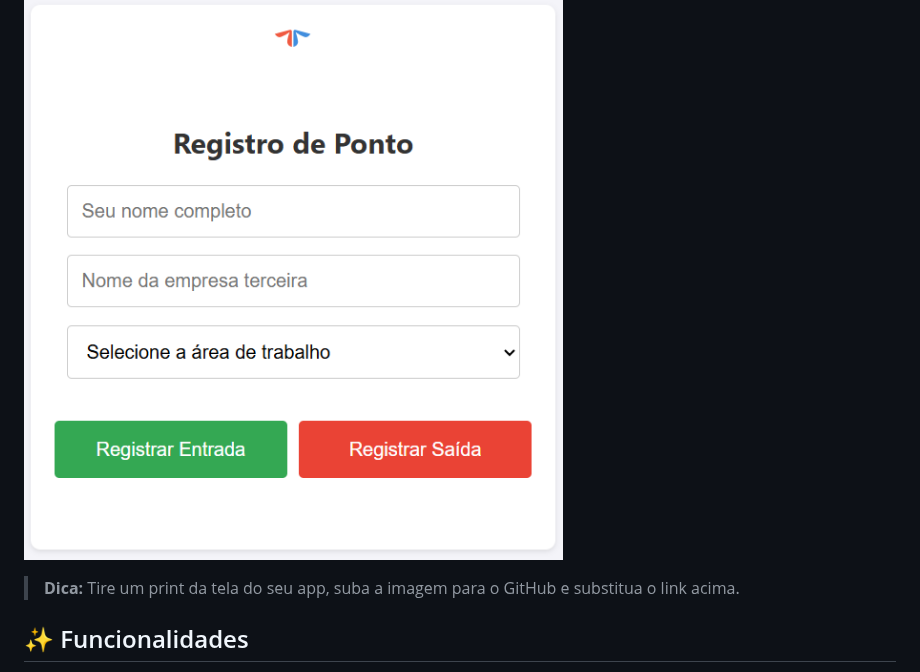
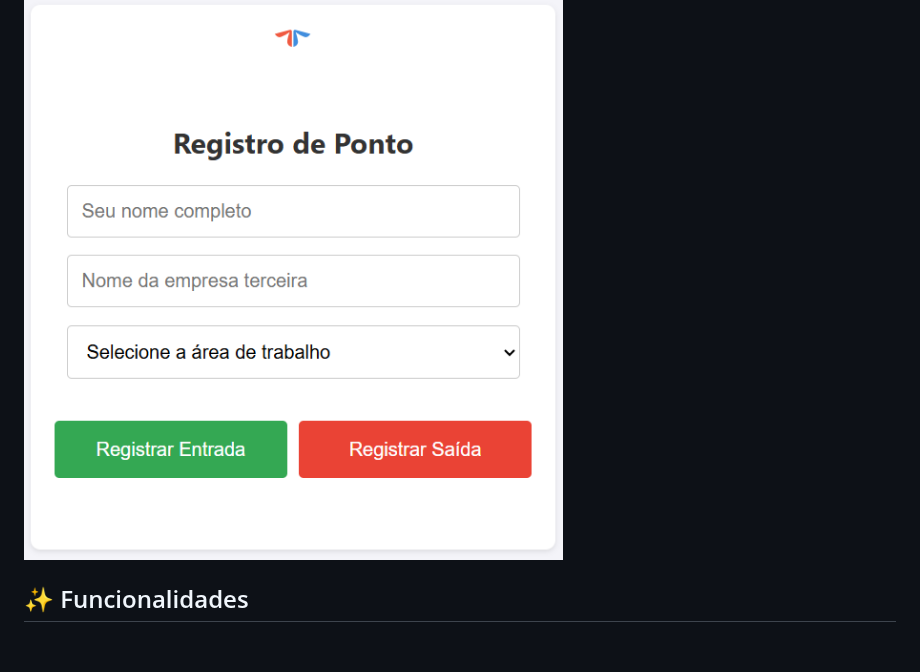
Before and after one commit to amorinana/batida_ponto, a Markdown page: README.md, the part around the change. Rendered like a GitHub page; blank space fills up the shorter version.

Commit message:
quarto commit

```diff
--- a/README.md
+++ b/README.md
@@ -3,8 +3,6 @@
 Um sistema simples de registro de ponto (Entrada e Saída) construído com Google Apps Script. A aplicação web é totalmente responsiva e projetada para ser usada em dispositivos móveis, capturando a localização GPS do colaborador no momento do registro.
 
 ![alt text](image-1.png)
-
-> **Dica:** Tire um print da tela do seu app, suba a imagem para o GitHub e substitua o link acima.
 
 ## ✨ Funcionalidades
 
```
